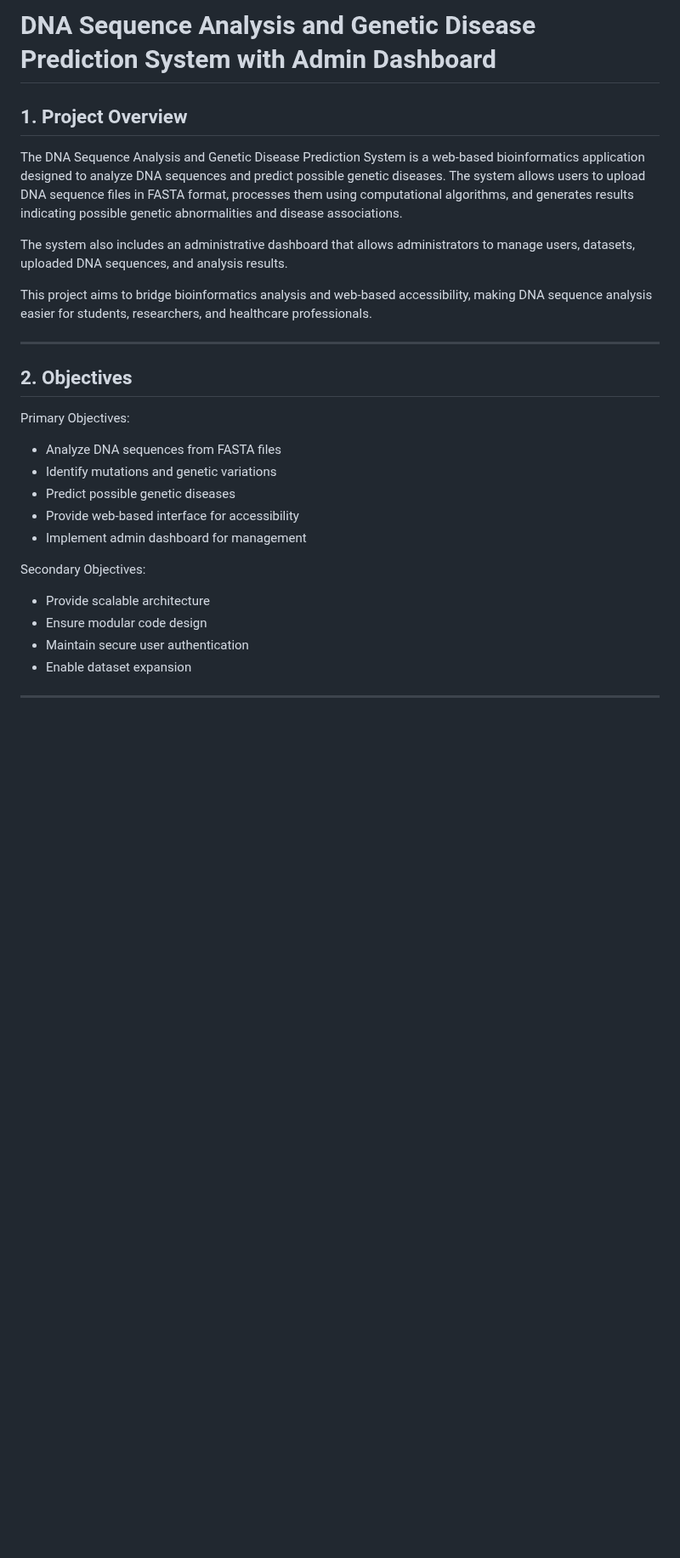
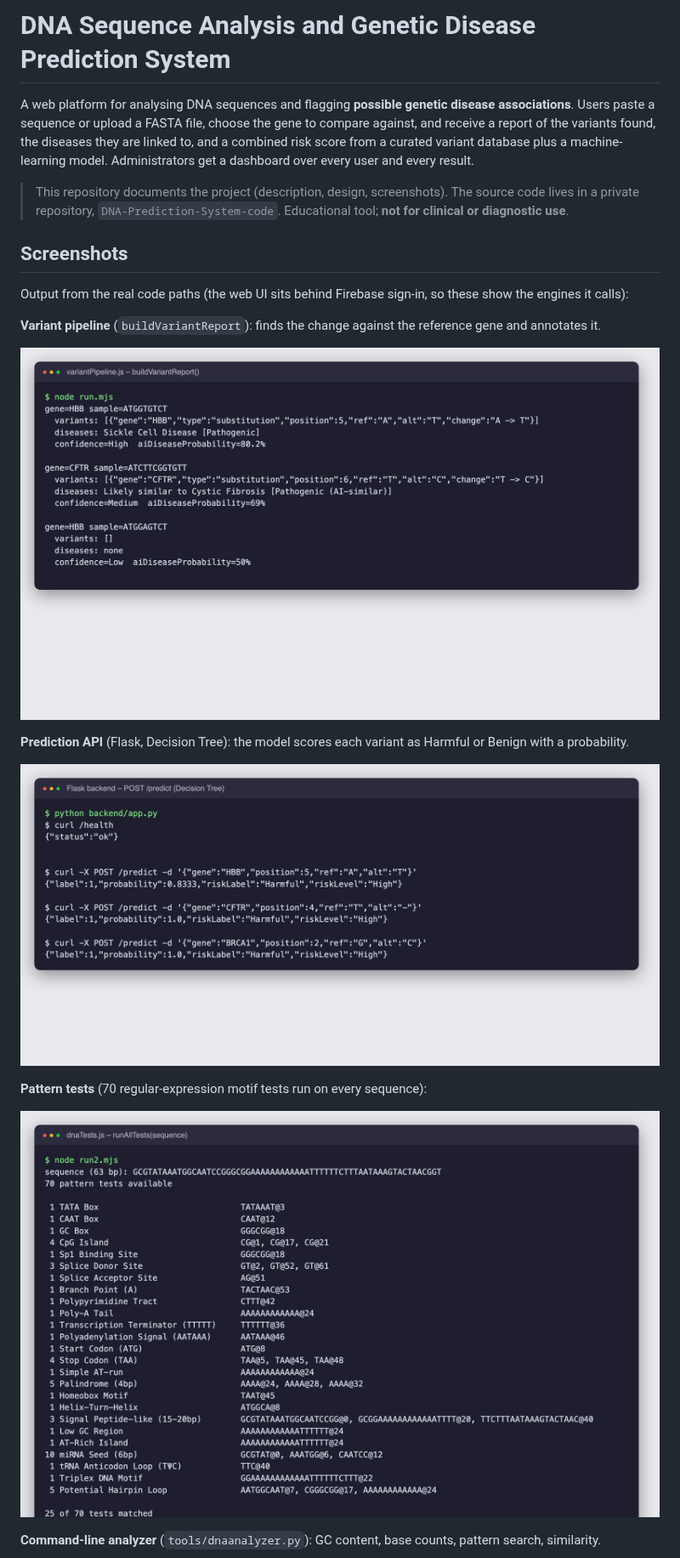
Before and after one commit to KArT4206/Web-Based-DNA-Sequence-Analysis-and-Disease-Prediction-System-with-Administrative-Dashboard, a Markdown page: README.md, the part around one of its changes. Shown at 85% size. Drawn GitHub-style; pictures changed too: docs/images/api.png (added), docs/images/pipeline.png (added), docs/images/tests.png (added); blank space fills up the shorter version.

Commit message:
Rewrite README with screenshots, how-it-works and usage

```diff
--- a/README.md
+++ b/README.md
@@ -1,40 +1,24 @@
-# DNA Sequence Analysis and Genetic Disease Prediction System with Admin Dashboard
+# DNA Sequence Analysis and Genetic Disease Prediction System
 
-## 1. Project Overview
+A web platform for analysing DNA sequences and flagging **possible genetic disease associations**. Users paste a sequence or upload a FASTA file, choose the gene to compare against, and receive a report of the variants found, the diseases they are linked to, and a combined risk score from a curated variant database plus a machine-learning model. Administrators get a dashboard over every user and every result.
 
-The DNA Sequence Analysis and Genetic Disease Prediction System is a
-web-based bioinformatics application designed to analyze DNA sequences
-and predict possible genetic diseases. The system allows users to upload
-DNA sequence files in FASTA format, processes them using computational
-algorithms, and generates results indicating possible genetic
-abnormalities and disease associations.
+> This repository documents the project (description, design, screenshots). The source code lives in a private repository, `DNA-Prediction-System-code`. Educational tool; **not for clinical or diagnostic use**.
 
-The system also includes an administrative dashboard that allows
-administrators to manage users, datasets, uploaded DNA sequences, and
-analysis results.
+## Screenshots
 
-This project aims to bridge bioinformatics analysis and web-based
-accessibility, making DNA sequence analysis easier for students,
-researchers, and healthcare professionals.
+Output from the real code paths (the web UI sits behind Firebase sign-in, so these show the engines it calls):
 
-------------------------------------------------------------------------
+**Variant pipeline** (`buildVariantReport`): finds the change against the reference gene and annotates it.
 
-## 2. Objectives
+![Variant pipeline](docs/images/pipeline.png)
 
-Primary Objectives:
+**Prediction API** (Flask, Decision Tree): the model scores each variant as Harmful or Benign with a probability.
 
--   Analyze DNA sequences from FASTA files
--   Identify mutations and genetic variations
--   Predict possible genetic diseases
--   Provide web-based interface for accessibility
--   Implement admin dashboard for management
+![Prediction API](docs/images/api.png)
 
-Secondary Objectives:
+**Pattern tests** (70 regular-expression motif tests run on every sequence):
 
--   Provide scalable architecture
--   Ensure modular code design
--   Maintain secure user authentication
--   Enable dataset expansion
+![Pattern tests](docs/images/tests.png)
 
-------------------------------------------------------------------------
+**Command-line analyzer** (`tools/dnaanalyzer.py`): GC content, base counts, pattern search, similarity.
 
```
Also changed, not shown: other parts of README.md (+27 -175 lines), docs/images/analyzer.png (added).
